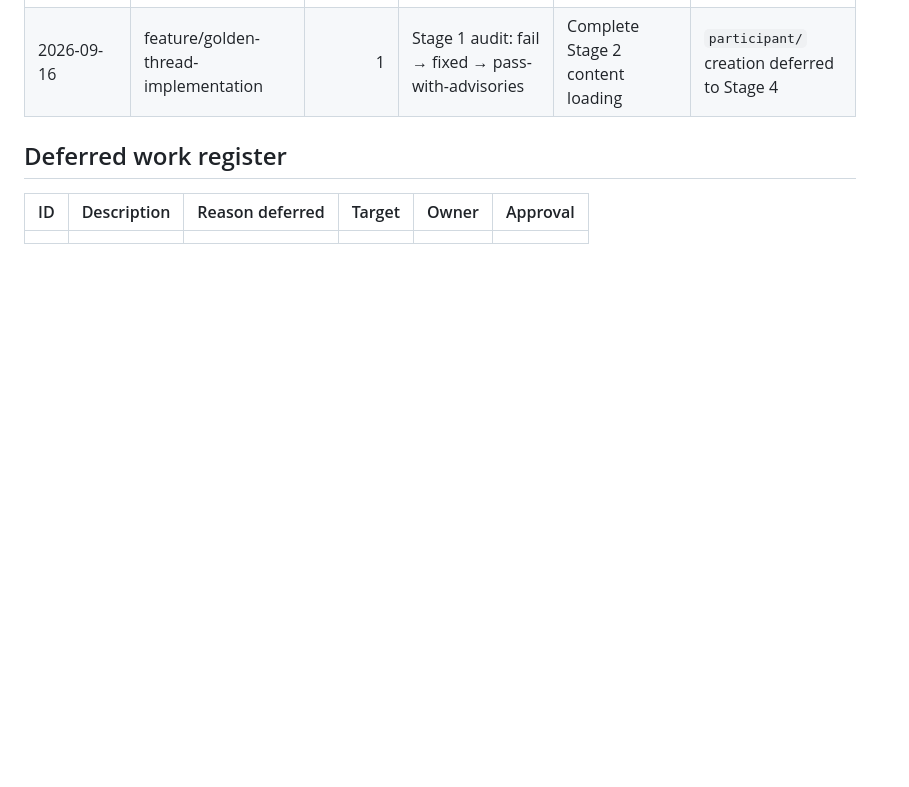
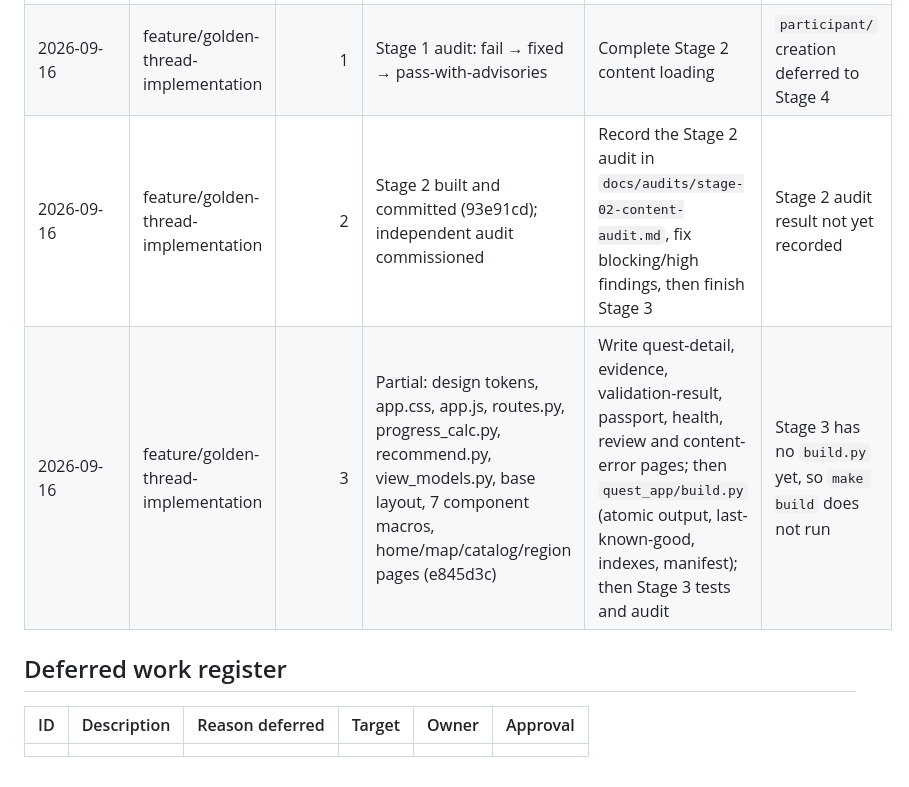
Before and after one commit to beekeeper-lab/golden-thread-quest, a Markdown page: docs/IMPLEMENTATION-PLAN.md, the part around the change. Rendered like a GitHub page; blank space fills up the shorter version.

Commit message:
Update the restart log with the exact Stage 2 and Stage 3 resume points
Co-Authored-By: Claude Opus 5 (1M context) <noreply@anthropic.com>

```diff
--- a/docs/IMPLEMENTATION-PLAN.md
+++ b/docs/IMPLEMENTATION-PLAN.md
@@ -460,6 +460,8 @@ Update this section whenever work pauses.
 |---|---|---:|---|---|---|
 | 2026-09-16 | feature/golden-thread-implementation | 0 | Stage 0 audit: pass-with-advisories | Begin Stage 1 foundation |  |
 | 2026-09-16 | feature/golden-thread-implementation | 1 | Stage 1 audit: fail → fixed → pass-with-advisories | Complete Stage 2 content loading | `participant/` creation deferred to Stage 4 |
+| 2026-09-16 | feature/golden-thread-implementation | 2 | Stage 2 built and committed (93e91cd); independent audit commissioned | Record the Stage 2 audit in `docs/audits/stage-02-content-audit.md`, fix blocking/high findings, then finish Stage 3 | Stage 2 audit result not yet recorded |
+| 2026-09-16 | feature/golden-thread-implementation | 3 | Partial: design tokens, app.css, app.js, routes.py, progress_calc.py, recommend.py, view_models.py, base layout, 7 component macros, home/map/catalog/region pages (e845d3c) | Write quest-detail, evidence, validation-result, passport, health, review and content-error pages; then `quest_app/build.py` (atomic output, last-known-good, indexes, manifest); then Stage 3 tests and audit | Stage 3 has no `build.py` yet, so `make build` does not run |
 
 ## Deferred work register
 
```
